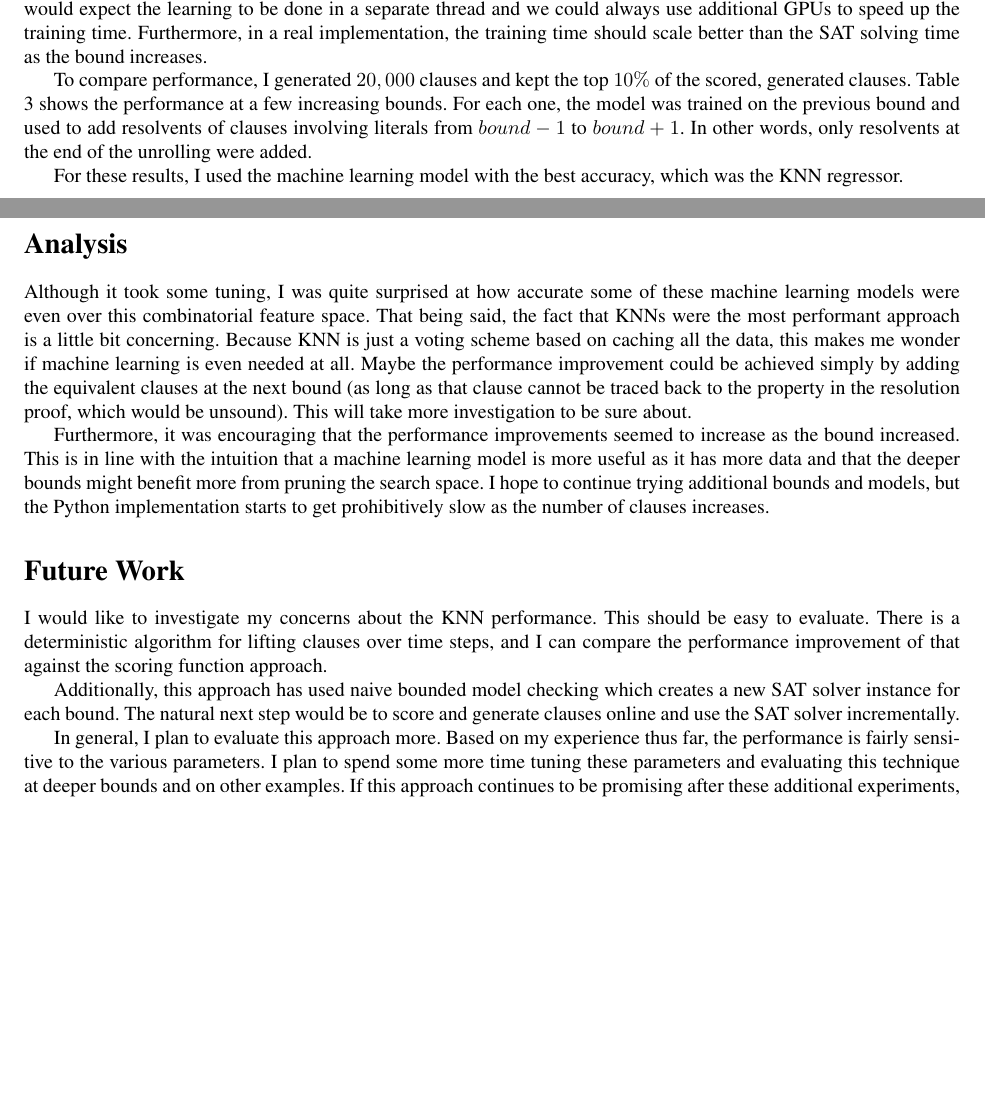
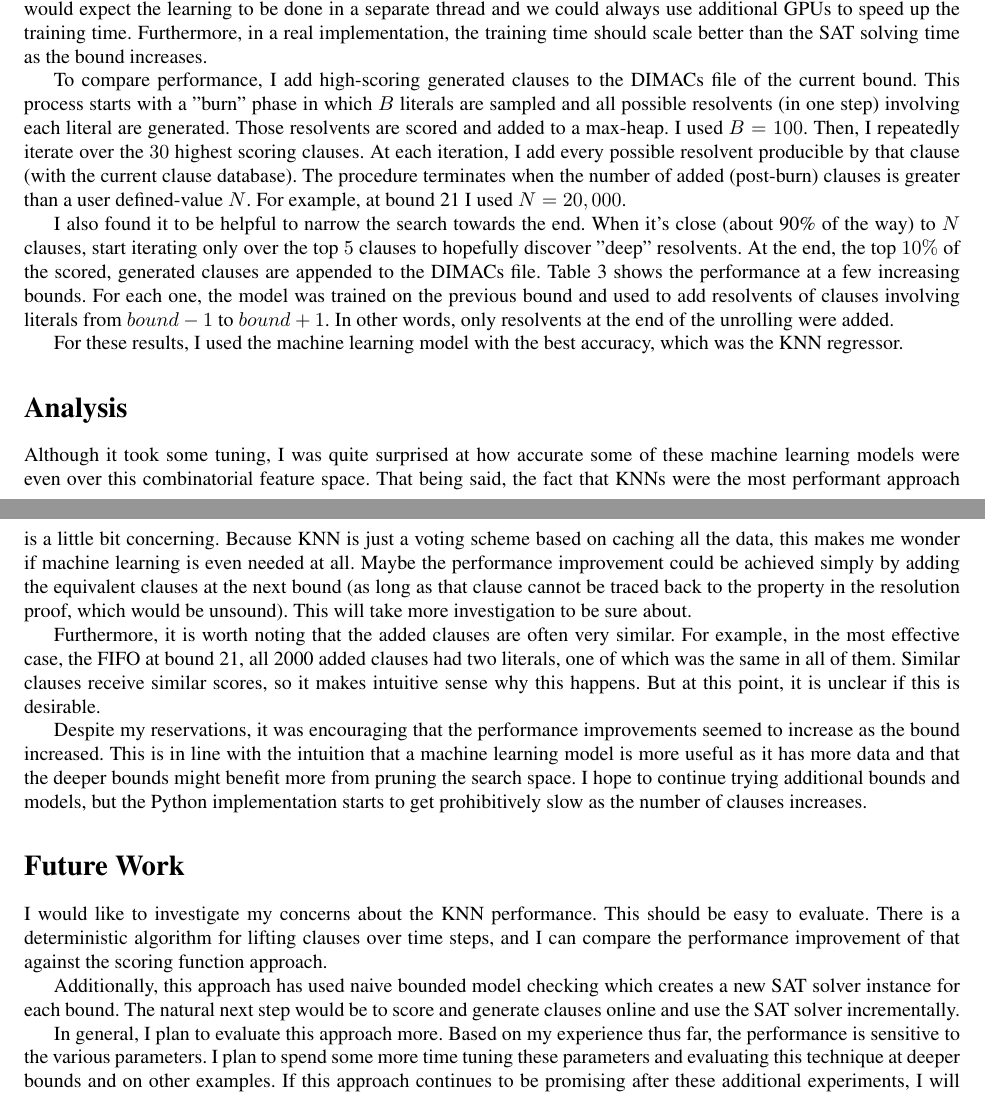
Before and after one commit to makaimann/cs257proj, a LaTeX paper (report.tex): two parts of pages 10 and 11 of 11 before the commit and two parts of pages 10 and 11 of 12 after it, joined at a grey line, cut so that both start at the same text, the shorter picture padded with empty space. Compiled offline with pdfLaTeX; a LaTeX package or settings file that is missing is left out; a missing bibliography style is replaced by a similar one.

Commit message:
Working on report

```diff
--- a/report.tex
+++ b/report.tex
@@ -368,7 +368,9 @@ KNN & One-hot literal & 26.528\%
 
 The runtimes in the results do not include the training time for the machine learning model. In my current implementation, the training time is slow because Python is slow manipulating the large number of clauses. A performant implementation in a faster language such as C++ would solve this issue. If this technique were actually applied, I would expect the learning to be done in a separate thread and we could always use additional GPUs to speed up the training time. Furthermore, in a real implementation, the training time should scale better than the SAT solving time as the bound increases.
 
-To compare performance, I generated $20,000$ clauses and kept the top $10\%$ of the scored, generated clauses. Table \ref{benchmark} shows the performance at a few increasing bounds. For each one, the model was trained on the previous bound and used to add resolvents of clauses involving literals from $bound-1$ to $bound+1$. In other words, only resolvents at the end of the unrolling were added.
+To compare performance, I add high-scoring generated clauses to the DIMACs file of the current bound. This process starts with a "burn" phase in which $B$ literals are sampled and all possible resolvents (in one step) involving each literal are generated. Those resolvents are scored and added to a max-heap. I used $B=100$. Then, I repeatedly iterate over the $30$ highest scoring clauses. At each iteration, I add every possible resolvent producible by that clause (with the current clause database). The procedure terminates when the number of added (post-burn) clauses is greater than a user defined-value $N$. For example, at bound 21 I used $N=20,000$.
+
+I also found it to be helpful to narrow the search towards the end. When it's close (about 90\% of the way) to $N$ clauses, start iterating only over the top $5$ clauses to hopefully discover "deep" resolvents. At the end, the top $10\%$ of the scored, generated clauses are appended to the DIMACs file. Table \ref{benchmark} shows the performance at a few increasing bounds. For each one, the model was trained on the previous bound and used to add resolvents of clauses involving literals from $bound-1$ to $bound+1$. In other words, only resolvents at the end of the unrolling were added.
 
 For these results, I used the machine learning model with the best accuracy, which was the KNN regressor.
 
@@ -392,7 +394,9 @@ Bound & Modified & Time (sec) \\
 
 Although it took some tuning, I was quite surprised at how accurate some of these machine learning models were even over this combinatorial feature space. That being said, the fact that KNNs were the most performant approach is a little bit concerning. Because KNN is just a voting scheme based on caching all the data, this makes me wonder if machine learning is even needed at all. Maybe the performance improvement could be achieved simply by adding the equivalent clauses at the next bound (as long as that clause cannot be traced back to the property in the resolution proof, which would be unsound). This will take more investigation to be sure about.
 
-Furthermore, it was encouraging that the performance improvements seemed to increase as the bound increased. This is in line with the intuition that a machine learning model is more useful as it has more data and that the deeper bounds might benefit more from pruning the search space. I hope to continue trying additional bounds and models, but the Python implementation starts to get prohibitively slow as the number of clauses increases.
+Furthermore, it is worth noting that the added clauses are often very similar. For example, in the most effective case, the FIFO at bound 21, all 2000 added clauses had two literals, one of which was the same in all of them. Similar clauses receive similar scores, so it makes intuitive sense why this happens. But at this point, it is unclear if this is desirable.
+
+Despite my reservations, it was encouraging that the performance improvements seemed to increase as the bound increased. This is in line with the intuition that a machine learning model is more useful as it has more data and that the deeper bounds might benefit more from pruning the search space. I hope to continue trying additional bounds and models, but the Python implementation starts to get prohibitively slow as the number of clauses increases.
 
 \section{Future Work}
 
@@ -400,7 +404,7 @@ I would like to investigate my concerns about the KNN performance. This should b
 
 Additionally, this approach has used naive bounded model checking which creates a new SAT solver instance for each bound. The natural next step would be to score and generate clauses online and use the SAT solver incrementally.
 
-In general, I plan to evaluate this approach more. Based on my experience thus far, the performance is fairly sensitive to the various parameters. I plan to spend some more time tuning these parameters and evaluating this technique at deeper bounds and on other examples. If this approach continues to be promising after these additional experiments, I will reimplement the learning and clause generation portion of the code base so that it is no longer the runtime bottleneck.
+In general, I plan to evaluate this approach more. Based on my experience thus far, the performance is sensitive to the various parameters. I plan to spend some more time tuning these parameters and evaluating this technique at deeper bounds and on other examples. If this approach continues to be promising after these additional experiments, I will reimplement the learning and clause generation portion of the code base so that it is no longer the runtime bottleneck.
 
 \section{Conclusion}
 
```
